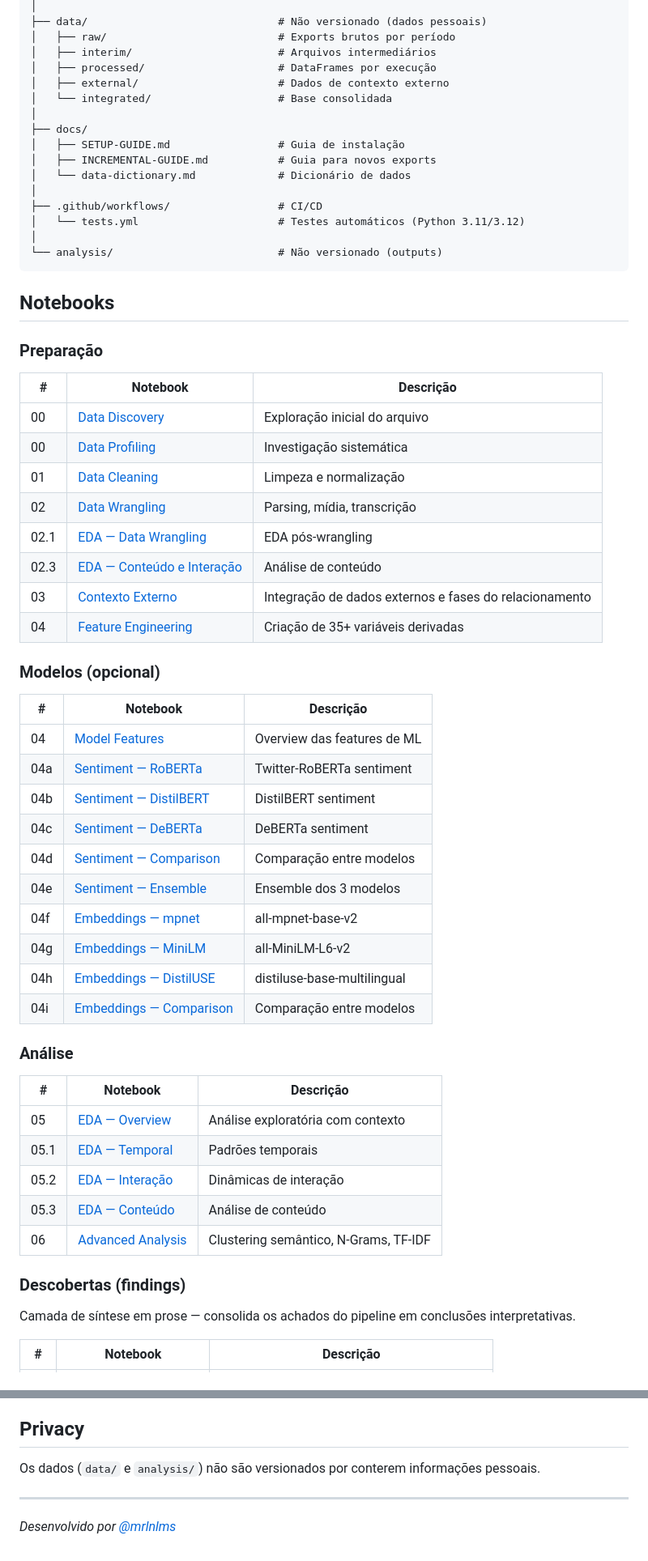
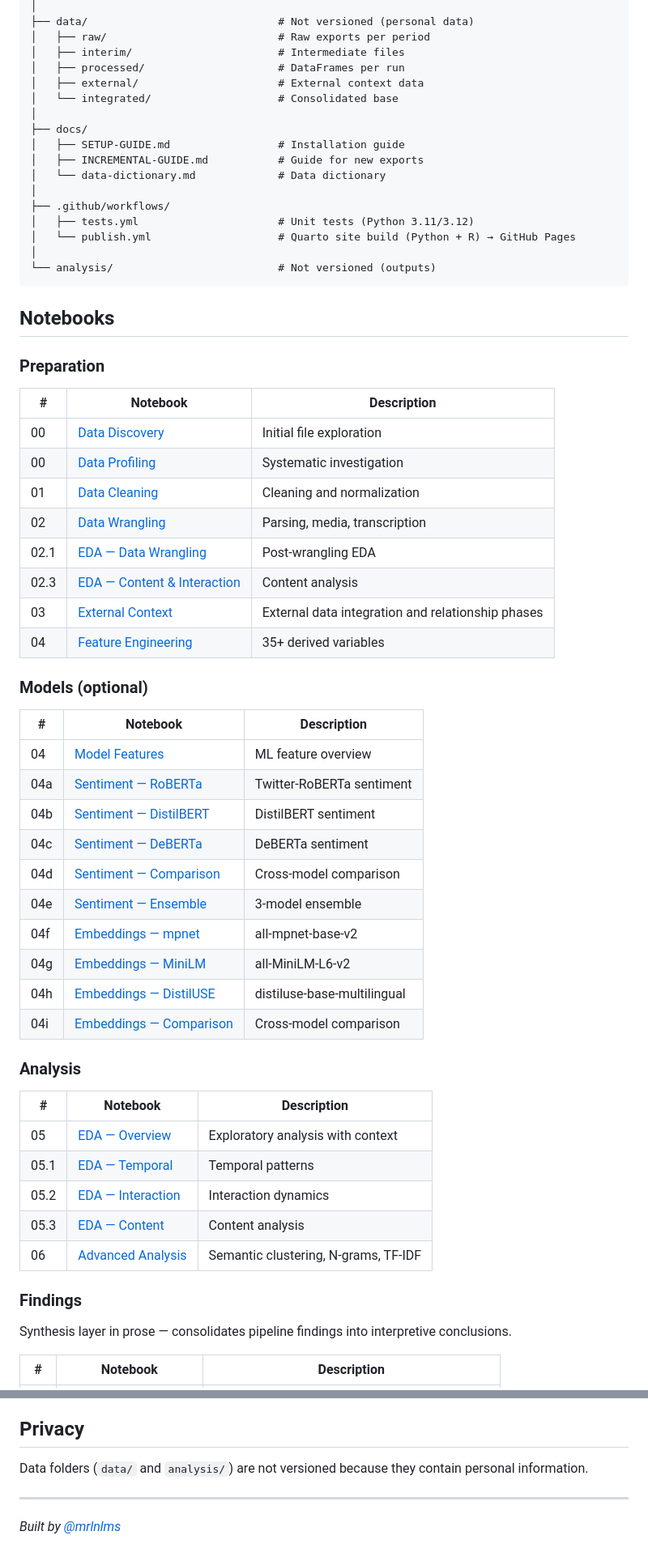
Before and after one commit to mrlnlms/whatsapp-interaction-analysis, a Markdown page: README.md, 2 parts joined by grey strips. Shown at 81% size. Rendered like a GitHub page.

````diff
--- a/README.md
+++ b/README.md
@@ -75,65 +76,66 @@ whatsapp-interaction-analysis/
 │
-├── data/                              # Não versionado (dados pessoais)
-│   ├── raw/                           # Exports brutos por período
-│   ├── interim/                       # Arquivos intermediários
-│   ├── processed/                     # DataFrames por execução
-│   ├── external/                      # Dados de contexto externo
-│   └── integrated/                    # Base consolidada
+├── data/                              # Not versioned (personal data)
+│   ├── raw/                           # Raw exports per period
+│   ├── interim/                       # Intermediate files
+│   ├── processed/                     # DataFrames per run
+│   ├── external/                      # External context data
+│   └── integrated/                    # Consolidated base
 │
 ├── docs/
-│   ├── SETUP-GUIDE.md                 # Guia de instalação
-│   ├── INCREMENTAL-GUIDE.md           # Guia para novos exports
-│   └── data-dictionary.md             # Dicionário de dados
+│   ├── SETUP-GUIDE.md                 # Installation guide
+│   ├── INCREMENTAL-GUIDE.md           # Guide for new exports
+│   └── data-dictionary.md             # Data dictionary
 │
-├── .github/workflows/                 # CI/CD
-│   └── tests.yml                      # Testes automáticos (Python 3.11/3.12)
+├── .github/workflows/
+│   ├── tests.yml                      # Unit tests (Python 3.11/3.12)
+│   └── publish.yml                    # Quarto site build (Python + R) → GitHub Pages
 │
-└── analysis/                          # Não versionado (outputs)
+└── analysis/                          # Not versioned (outputs)
 ```
 
 ## Notebooks
 
-### Preparação
+### Preparation
 
-| # | Notebook | Descrição |
+| # | Notebook | Description |
 |---|---------|-----------|
-| 00 | [Data Discovery](notebooks/00-data-discovery.qmd) | Exploração inicial do arquivo |
-| 00 | [Data Profiling](notebooks/00-data-profiling.qmd) | Investigação sistemática |
-| 01 | [Data Cleaning](notebooks/01-data-cleaning.qmd) | Limpeza e normalização |
-| 02 | [Data Wrangling](notebooks/02-data-wrangling.qmd) | Parsing, mídia, transcrição |
-| 02.1 | [EDA — Data Wrangling](notebooks/02.1-EDA-data-wrangling.qmd) | EDA pós-wrangling |
-| 02.3 | [EDA — Conteúdo e Interação](notebooks/02.3-EDA-conteudo-interacao.qmd) | Análise de conteúdo |
-| 03 | [Contexto Externo](notebooks/03-contexto-externo.qmd) | Integração de dados externos e fases do relacionamento |
-| 04 | [Feature Engineering](notebooks/04-feature-engineering.qmd) | Criação de 35+ variáveis derivadas |
+| 00 | [Data Discovery](notebooks/00-data-discovery.qmd) | Initial file exploration |
+| 00 | [Data Profiling](notebooks/00-data-profiling.qmd) | Systematic investigation |
+| 01 | [Data Cleaning](notebooks/01-data-cleaning.qmd) | Cleaning and normalization |
+| 02 | [Data Wrangling](notebooks/02-data-wrangling.qmd) | Parsing, media, transcription |
+| 02.1 | [EDA — Data Wrangling](notebooks/02.1-EDA-data-wrangling.qmd) | Post-wrangling EDA |
+| 02.3 | [EDA — Content & Interaction](notebooks/02.3-EDA-conteudo-interacao.qmd) | Content analysis |
+| 03 | [External Context](notebooks/03-contexto-externo.qmd) | External data integration and relationship phases |
+| 04 | [Feature Engineering](notebooks/04-feature-engineering.qmd) | 35+ derived variables |
 
-### Modelos (opcional)
+### Models (optional)
 
-| # | Notebook | Descrição |
+| # | Notebook | Description |
 |---|---------|-----------|
-| 04 | [Model Features](notebooks/04-model-features.qmd) | Overview das features de ML |
+| 04 | [Model Features](notebooks/04-model-features.qmd) | ML feature overview |
 | 04a | [Sentiment — RoBERTa](notebooks/04a-sentiment-roberta.qmd) | Twitter-RoBERTa sentiment |
 | 04b | [Sentiment — DistilBERT](notebooks/04b-sentiment-distilbert.qmd) | DistilBERT sentiment |
 | 04c | [Sentiment — DeBERTa](notebooks/04c-sentiment-deberta.qmd) | DeBERTa sentiment |
-| 04d | [Sentiment — Comparison](notebooks/04d-sentiment-comparison.qmd) | Comparação entre modelos |
-| 04e | [Sentiment — Ensemble](notebooks/04e-sentiment-ensemble.qmd) | Ensemble dos 3 modelos |
+| 04d | [Sentiment — Comparison](notebooks/04d-sentiment-comparison.qmd) | Cross-model comparison |
+| 04e | [Sentiment — Ensemble](notebooks/04e-sentiment-ensemble.qmd) | 3-model ensemble |
 | 04f | [Embeddings — mpnet](notebooks/04f-embeddings-mpnet.qmd) | all-mpnet-base-v2 |
 | 04g | [Embeddings — MiniLM](notebooks/04g-embeddings-minilm.qmd) | all-MiniLM-L6-v2 |
 | 04h | [Embeddings — DistilUSE](notebooks/04h-embeddings-distiluse.qmd) | distiluse-base-multilingual |
-| 04i | [Embeddings — Comparison](notebooks/04i-embeddings-comparison.qmd) | Comparação entre modelos |
+| 04i | [Embeddings — Comparison](notebooks/04i-embeddings-comparison.qmd) | Cross-model comparison |
 
-### Análise
+### Analysis
 
-| # | Notebook | Descrição |
+| # | Notebook | Description |
 |---|---------|-----------|
-| 05 | [EDA — Overview](notebooks/05-eda-overview.qmd) | Análise exploratória com contexto |
-| 05.1 | [EDA — Temporal](notebooks/05.1-eda-temporal.qmd) | Padrões temporais |
-| 05.2 | [EDA — Interação](notebooks/05.2-eda-interacao.qmd) | Dinâmicas de interação |
-| 05.3 | [EDA — Conteúdo](notebooks/05.3-eda-conteudo.qmd) | Análise de conteúdo |
-| 06 | [Advanced Analysis](notebooks/06-advanced-analysis.qmd) | Clustering semântico, N-Grams, TF-IDF |
+| 05 | [EDA — Overview](notebooks/05-eda-overview.qmd) | Exploratory analysis with context |
+| 05.1 | [EDA — Temporal](notebooks/05.1-eda-temporal.qmd) | Temporal patterns |
+| 05.2 | [EDA — Interaction](notebooks/05.2-eda-interacao.qmd) | Interaction dynamics |
+| 05.3 | [EDA — Content](notebooks/05.3-eda-conteudo.qmd) | Content analysis |
+| 06 | [Advanced Analysis](notebooks/06-advanced-analysis.qmd) | Semantic clustering, N-grams, TF-IDF |
 
-### Descobertas (findings)
+### Findings
 
-Camada de síntese em prose — consolida os achados do pipeline em conclusões interpretativas.
+Synthesis layer in prose — consolidates pipeline findings into interpretive conclusions.
 
-| # | Notebook | Descrição |
+| # | Notebook | Description |
 |---|---------|-----------|
@@ -257,8 +303,8 @@ O pipeline gera os seguintes arquivos em `data/processed/{export}/`:
 
 ## Privacy
 
-Os dados (`data/` e `analysis/`) não são versionados por conterem informações pessoais.
+Data folders (`data/` and `analysis/`) are not versioned because they contain personal information.
 
 ---
 
-*Desenvolvido por [@mrlnlms](https://github.com/mrlnlms)*
+*Built by [@mrlnlms](https://github.com/mrlnlms)*
````
Also changed, not shown: other parts of README.md (+134 -89 lines).
